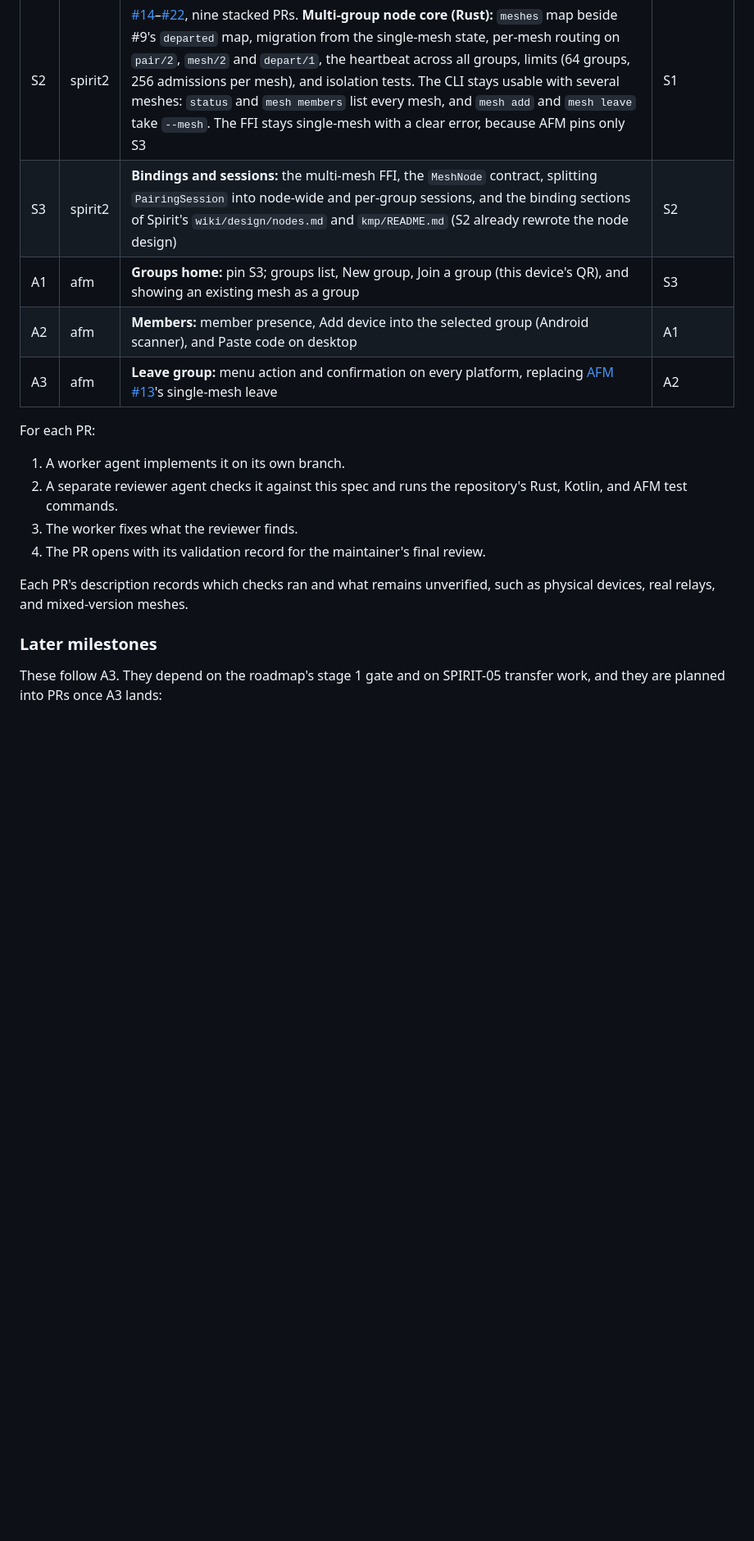
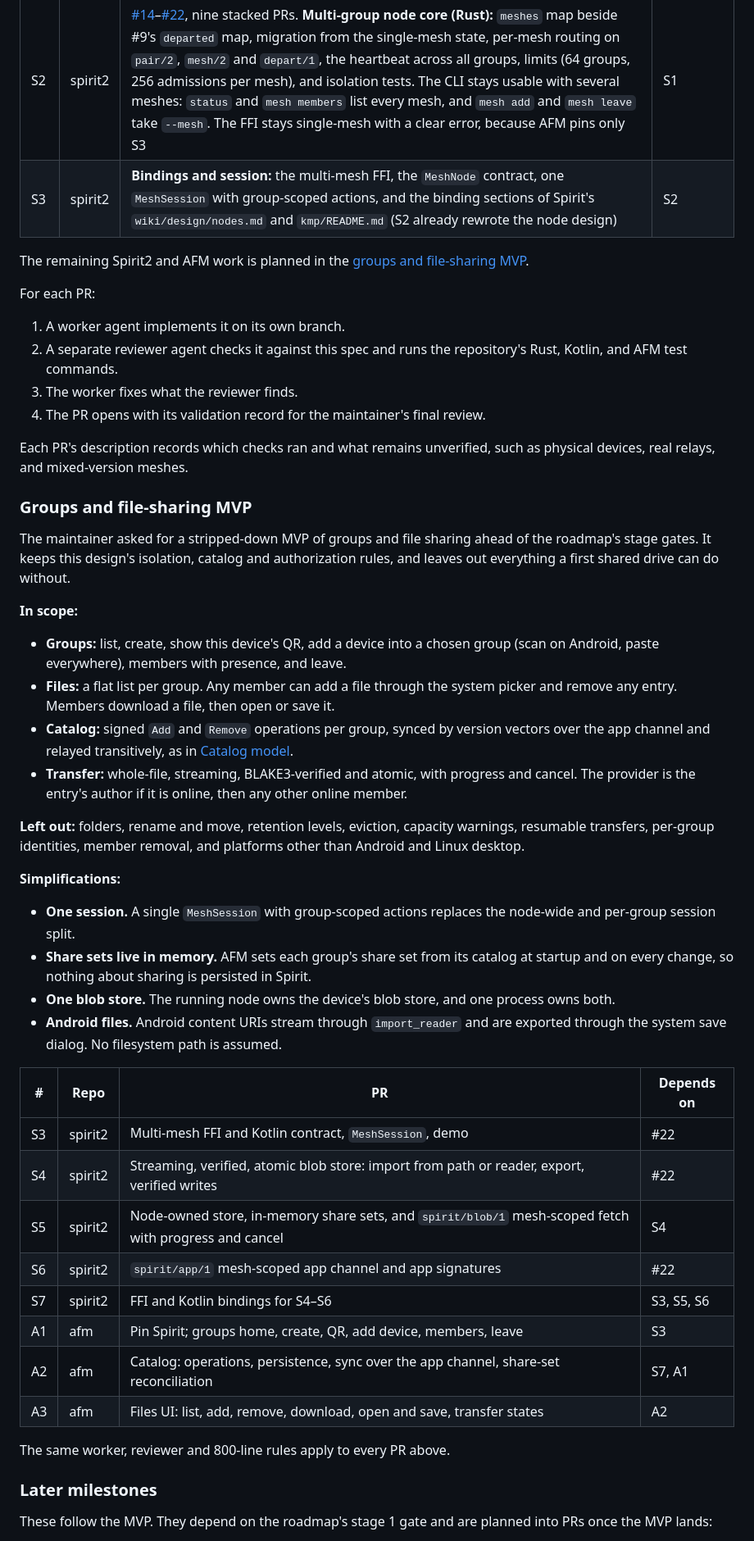
Before and after one commit to abysl/afm, a Markdown page: plans/multimesh-groups/plan.md, the part around one of its changes. Shown at 82% size. GitHub-like rendering; blank space fills up the shorter version.

Commit message:
docs: plan the groups and file-sharing MVP

```diff
--- a/plans/multimesh-groups/plan.md
+++ b/plans/multimesh-groups/plan.md
@@ -523,10 +522,10 @@ after that Spirit2 PR merges.
 | S1 | spirit2 | [#10](https://github.com/abysl/spirit-library2/pull/10)–[#13](https://github.com/abysl/spirit-library2/pull/13), four stacked PRs that split [#9](https://github.com/abysl/spirit-library2/pull/9) with an identical final tree: cooperative leave and rejoin for the single mesh, with review fixes including a per-mesh `departed` map | — |
 | D1 | afm | This implementation plan and the spec alignment with #9 | — |
 | S2 | spirit2 | [#14](https://github.com/abysl/spirit-library2/pull/14)–[#22](https://github.com/abysl/spirit-library2/pull/22), nine stacked PRs. **Multi-group node core (Rust):** `meshes` map beside #9's `departed` map, migration from the single-mesh state, per-mesh routing on `pair/2`, `mesh/2` and `depart/1`, the heartbeat across all groups, limits (64 groups, 256 admissions per mesh), and isolation tests. The CLI stays usable with several meshes: `status` and `mesh members` list every mesh, and `mesh add` and `mesh leave` take `--mesh`. The FFI stays single-mesh with a clear error, because AFM pins only S3 | S1 |
-| S3 | spirit2 | **Bindings and sessions:** the multi-mesh FFI, the `MeshNode` contract, splitting `PairingSession` into node-wide and per-group sessions, and the binding sections of Spirit's `wiki/design/nodes.md` and `kmp/README.md` (S2 already rewrote the node design) | S2 |
-| A1 | afm | **Groups home:** pin S3; groups list, New group, Join a group (this device's QR), and showing an existing mesh as a group | S3 |
-| A2 | afm | **Members:** member presence, Add device into the selected group (Android scanner), and Paste code on desktop | A1 |
-| A3 | afm | **Leave group:** menu action and confirmation on every platform, replacing [AFM #13](https://github.com/abysl/afm/pull/13)'s single-mesh leave | A2 |
+| S3 | spirit2 | **Bindings and session:** the multi-mesh FFI, the `MeshNode` contract, one `MeshSession` with group-scoped actions, and the binding sections of Spirit's `wiki/design/nodes.md` and `kmp/README.md` (S2 already rewrote the node design) | S2 |
+
+The remaining Spirit2 and AFM work is planned in the
+[groups and file-sharing MVP](#groups-and-file-sharing-mvp).
 
 For each PR:
 
@@ -539,8 +538,57 @@ For each PR:
 Each PR's description records which checks ran and what remains unverified,
 such as physical devices, real relays, and mixed-version meshes.
 
+### Groups and file-sharing MVP
+
+The maintainer asked for a stripped-down MVP of groups and file sharing ahead
+of the roadmap's stage gates. It keeps this design's isolation, catalog and
+authorization rules, and leaves out everything a first shared drive can do
+without.
+
+**In scope:**
+
+- **Groups:** list, create, show this device's QR, add a device into a chosen
+  group (scan on Android, paste everywhere), members with presence, and leave.
+- **Files:** a flat list per group. Any member can add a file through the system
+  picker and remove any entry. Members download a file, then open or save it.
+- **Catalog:** signed `Add` and `Remove` operations per group, synced by version
+  vectors over the app channel and relayed transitively, as in
+  [Catalog model](#catalog-model).
+- **Transfer:** whole-file, streaming, BLAKE3-verified and atomic, with progress
+  and cancel. The provider is the entry's author if it is online, then any
+  other online member.
+
+**Left out:** folders, rename and move, retention levels, eviction, capacity
+warnings, resumable transfers, per-group identities, member removal, and
+platforms other than Android and Linux desktop.
+
+**Simplifications:**
+
+- **One session.** A single `MeshSession` with group-scoped actions replaces
+  the node-wide and per-group session split.
+- **Share sets live in memory.** AFM sets each group's share set from its
+  catalog at startup and on every change, so nothing about sharing is
+  persisted in Spirit.
+- **One blob store.** The running node owns the device's blob store, and one
+  process owns both.
+- **Android files.** Android content URIs stream through `import_reader` and
+  are exported through the system save dialog. No filesystem path is assumed.
+
+| # | Repo | PR | Depends on |
+|---|---|---|---|
+| S3 | spirit2 | Multi-mesh FFI and Kotlin contract, `MeshSession`, demo | #22 |
+| S4 | spirit2 | Streaming, verified, atomic blob store: import from path or reader, export, verified writes | #22 |
+| S5 | spirit2 | Node-owned store, in-memory share sets, and `spirit/blob/1` mesh-scoped fetch with progress and cancel | S4 |
+| S6 | spirit2 | `spirit/app/1` mesh-scoped app channel and app signatures | #22 |
+| S7 | spirit2 | FFI and Kotlin bindings for S4–S6 | S3, S5, S6 |
+| A1 | afm | Pin Spirit; groups home, create, QR, add device, members, leave | S3 |
+| A2 | afm | Catalog: operations, persistence, sync over the app channel, share-set reconciliation | S7, A1 |
+| A3 | afm | Files UI: list, add, remove, download, open and save, transfer states | A2 |
+
+The same worker, reviewer and 800-line rules apply to every PR above.
+
 ### Later milestones
 
-These follow A3. They depend on the roadmap's stage 1 gate and on SPIRIT-05
-transfer work, and they are planned into PRs once A3 lands:
+These follow the MVP. They depend on the roadmap's stage 1 gate and are planned
+into PRs once the MVP lands:
 
```
Also changed, not shown: other parts of plans/multimesh-groups/plan.md (+9 -12 lines).
